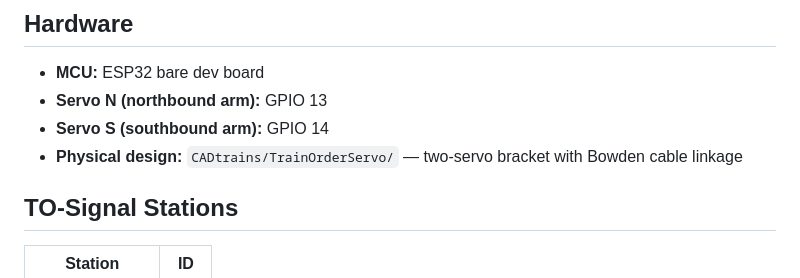
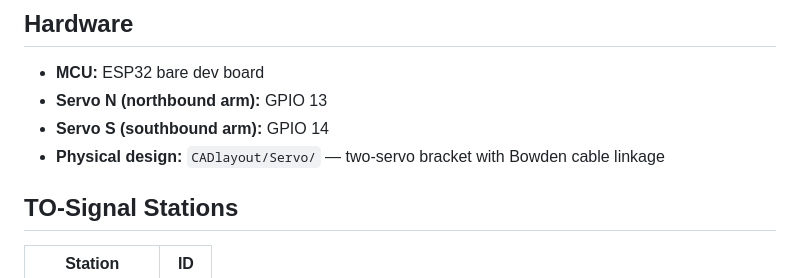
Before and after one commit to adbyrne/IOTtrains, a Markdown page: TO_Signal/README.md, the part around the change. Drawn GitHub-style.

Commit message:
Fix TO_Signal README — correct physical design path to CADlayout/Servo/
Co-Authored-By: Claude Sonnet 4.6 <noreply@anthropic.com>

```diff
--- a/TO_Signal/README.md
+++ b/TO_Signal/README.md
@@ -10,7 +10,7 @@ Each arm is driven by a dedicated servo; arms are commanded independently by the
 - **MCU:** ESP32 bare dev board
 - **Servo N (northbound arm):** GPIO 13
 - **Servo S (southbound arm):** GPIO 14
-- **Physical design:** `CADtrains/TrainOrderServo/` — two-servo bracket with Bowden cable linkage
+- **Physical design:** `CADlayout/Servo/` — two-servo bracket with Bowden cable linkage
 
 ## TO-Signal Stations
 
```
